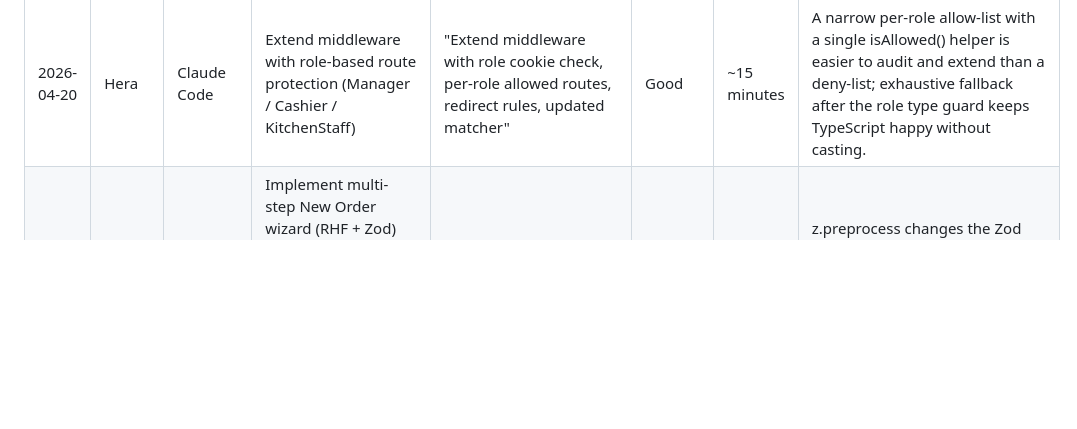
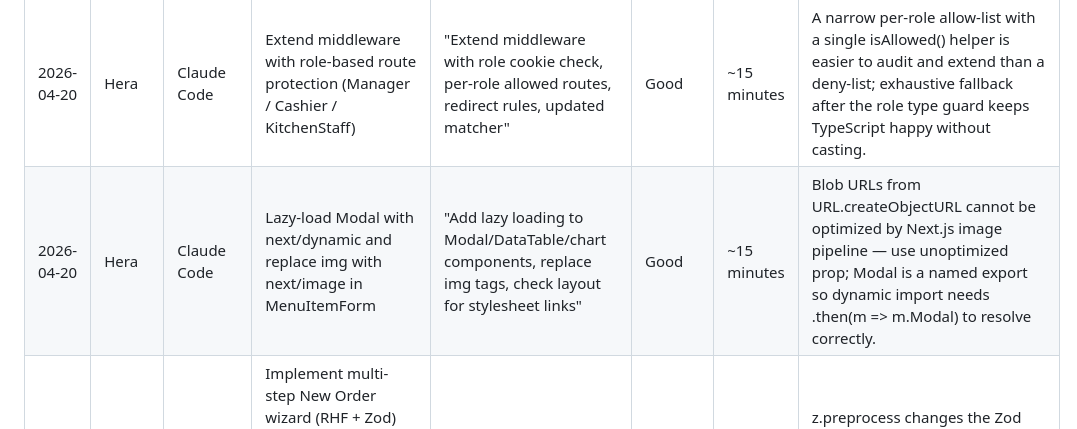
Before and after one commit to drenzz1/dineOS, a Markdown page: docs/AI-Development-Log.md, the part around the change. Drawn GitHub-style; blank space fills up the shorter version.

Commit message:
docs: log performance optimisation task
Co-Authored-By: Claude Sonnet 4.6 <noreply@anthropic.com>

```diff
--- a/docs/AI-Development-Log.md
+++ b/docs/AI-Development-Log.md
@@ -24,6 +24,7 @@ The goal is to document how AI assisted the development process, evaluate the qu
 | 2026-04-18 | Hera | Claude Code | Create src/middleware.ts to protect (protected) and (admin) routes | "Create middleware with cookie access_token check, redirect to /login, matcher config, Keycloak TODO" | Good | ~10 minutes | Preserving the original `from` path as a query param on redirect makes post-login navigation seamless; marking the TODO keeps the Keycloak swap visible for the next sprint. |
 | 2026-04-18 | Hera | Claude Code | Add nav links with active-route highlight to protected sidebar | "Update (protected)/layout.tsx sidebar with Link components, active route highlight, Tailwind only" | Good | ~10 minutes | Extracting the sidebar into its own client component keeps the layout a server component while still allowing usePathname for active-state detection. |
 | 2026-04-20 | Hera | Claude Code | Extend middleware with role-based route protection (Manager / Cashier / KitchenStaff) | "Extend middleware with role cookie check, per-role allowed routes, redirect rules, updated matcher" | Good | ~15 minutes | A narrow per-role allow-list with a single isAllowed() helper is easier to audit and extend than a deny-list; exhaustive fallback after the role type guard keeps TypeScript happy without casting. |
+| 2026-04-20 | Hera | Claude Code | Lazy-load Modal with next/dynamic and replace img with next/image in MenuItemForm | "Add lazy loading to Modal/DataTable/chart components, replace img tags, check layout for stylesheet links" | Good | ~15 minutes | Blob URLs from URL.createObjectURL cannot be optimized by Next.js image pipeline — use unoptimized prop; Modal is a named export so dynamic import needs .then(m => m.Modal) to resolve correctly. |
 | 2026-04-20 | Dreni | Claude Code | Implement multi-step New Order wizard (RHF + Zod) for issue #36 — Step 1 order type/table, Step 2 MenuItem picker, Step 3 review/notes/submit, Zustand step store, Zod schema, mock API, queryKeys, orders board page | "can you go inside github projects and help me on doing the ticket #36 Order wizard (RHF + Zod)" | Good | ~3 hours | z.preprocess changes the Zod input type to unknown, breaking @hookform/resolvers v5 type inference; use RHF's setValueAs in the register call instead to keep schema input == output and avoid the resolver type mismatch. |
 | 2026-04-20 | Dreni | Claude Code | Add dev-login page to bypass auth middleware for end-to-end testing | "option B — add a dev login button to the login page" | Good | ~5 minutes | Reading the `from` query param on the login page and redirecting back after cookie set makes the dev bypass seamless across any protected route. |
 | 2026-04-20 | Dreni | Claude Code | Implement MenuItemForm, StaffMemberForm, ShiftNoteForm with RHF + Zod inside shared Modal for issue #37 — drag-and-drop image upload, masked PIN input, shift note priority selector | "ok now lets start to work in 37" | Good | ~2 hours | Zod v4 renamed error option keys from invalid_type_error/required_error to a single error field — always check the installed Zod major version before using Zod v3 error option syntax. |
```
